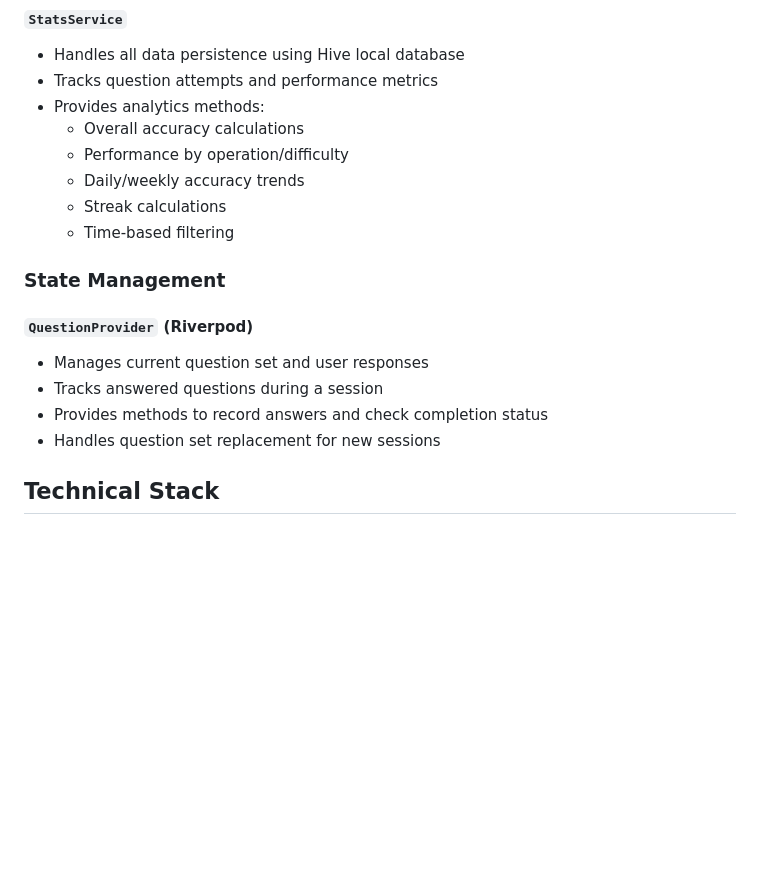
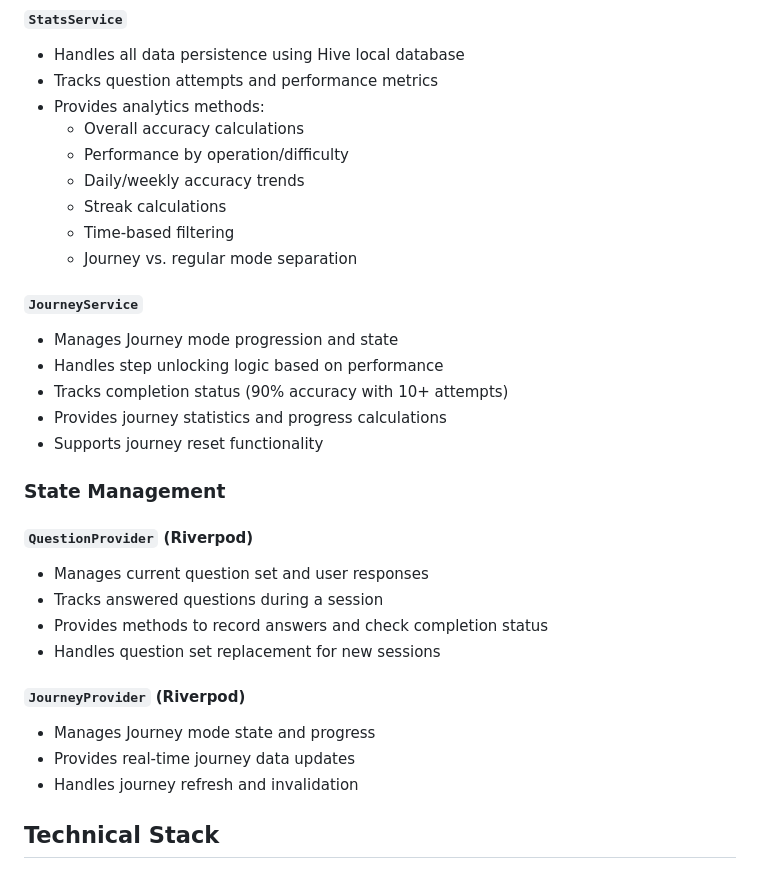
Before and after one commit to prime-infinity/numeracy_app, a Markdown page: README.md, the part around one of its changes. Rendered like a GitHub page; blank space fills up the shorter version.

```diff
--- a/README.md
+++ b/README.md
@@ -58,6 +93,15 @@ The app uses a clean model-based architecture:
   - Daily/weekly accuracy trends
   - Streak calculations
   - Time-based filtering
+  - Journey vs. regular mode separation
+
+#### `JourneyService`
+
+- Manages Journey mode progression and state
+- Handles step unlocking logic based on performance
+- Tracks completion status (90% accuracy with 10+ attempts)
+- Provides journey statistics and progress calculations
+- Supports journey reset functionality
 
 ### State Management
 
@@ -67,6 +111,12 @@ The app uses a clean model-based architecture:
 - Tracks answered questions during a session
 - Provides methods to record answers and check completion status
 - Handles question set replacement for new sessions
+
+#### `JourneyProvider` (Riverpod)
+
+- Manages Journey mode state and progress
+- Provides real-time journey data updates
+- Handles journey refresh and invalidation
 
 ## Technical Stack
 
```
Also changed, not shown: other parts of README.md (+57 -8 lines).
